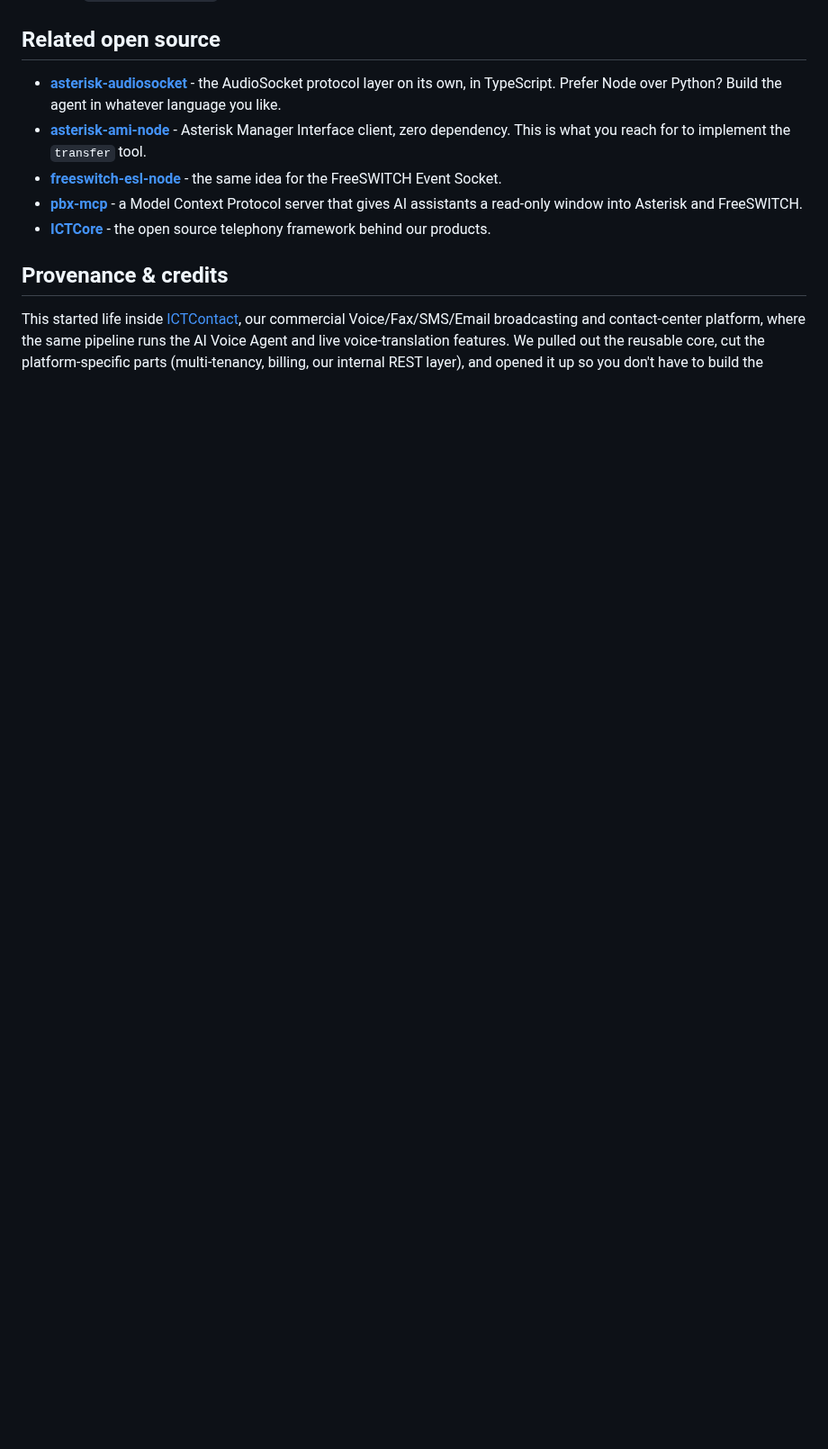
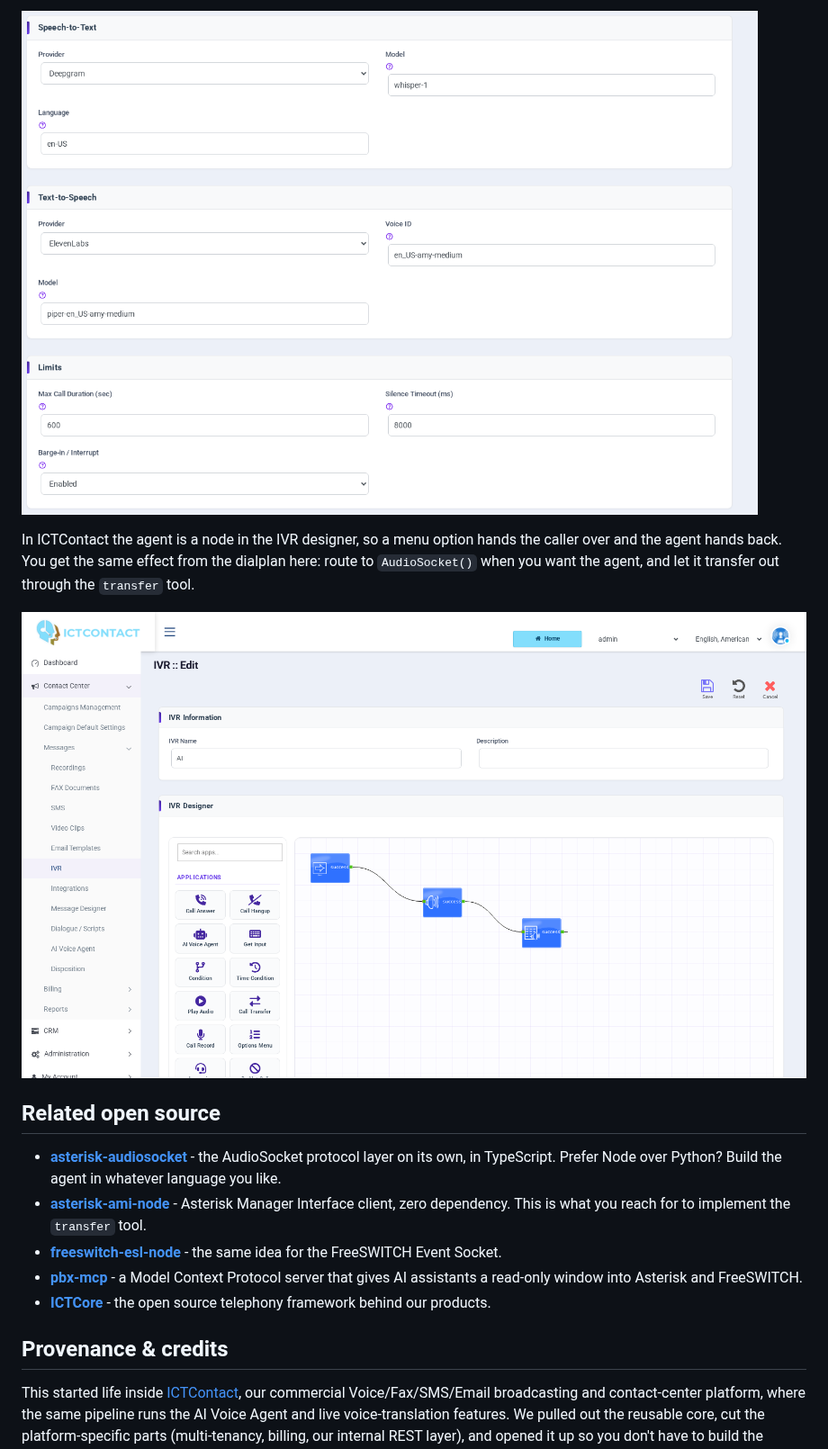
Before and after one commit to ictinnovations/asterisk-ai-voice-agent, a Markdown page: README.md, the part around one of its changes. Shown at 90% size. Rendered like a GitHub page; pictures changed too: doc/screenshots/ivr-ai-node.png (added), doc/screenshots/persona-models.png (added); blank space fills up the shorter version.

```diff
--- a/README.md
+++ b/README.md
@@ -159,3 +173,9 @@ Logs: set `AI_AGENT_LOG=DEBUG` (env or compose) for per-frame detail.
+![Speech-to-text, text-to-speech and call limit settings](https://raw.githubusercontent.com/ictinnovations/asterisk-ai-voice-agent/main/doc/screenshots/persona-models.png)
+
+In ICTContact the agent is a node in the IVR designer, so a menu option hands the caller over and the agent hands back. You get the same effect from the dialplan here: route to `AudioSocket()` when you want the agent, and let it transfer out through the `transfer` tool.
+
+![AI Voice Agent node in the IVR designer](https://raw.githubusercontent.com/ictinnovations/asterisk-ai-voice-agent/main/doc/screenshots/ivr-ai-node.png)
+
 ## Related open source
 
 - **[asterisk-audiosocket](https://github.com/ictinnovations/asterisk-audiosocket)** - the AudioSocket protocol layer on its own, in TypeScript. Prefer Node over Python? Build the agent in whatever language you like.
```
Also changed, not shown: other parts of README.md (+14 -0 lines), doc/screenshots/persona-editor.png (added), doc/screenshots/personas-list.png (added).
